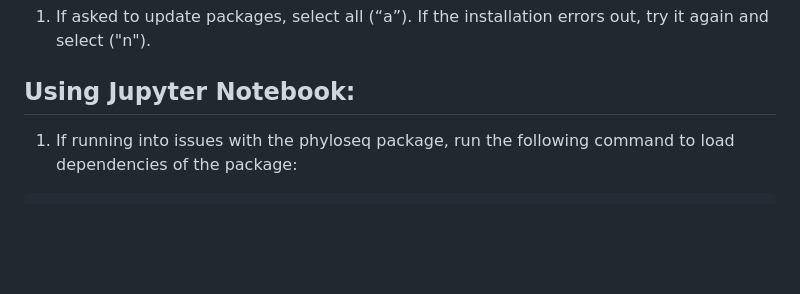
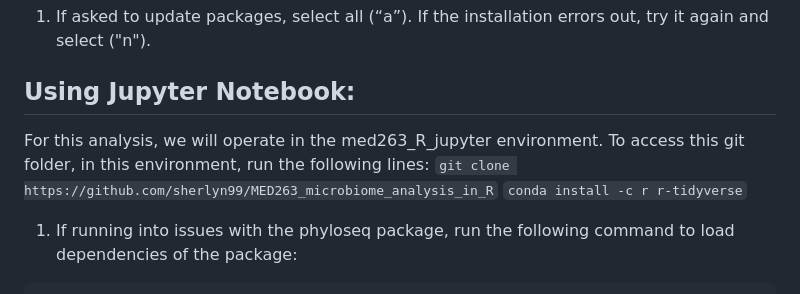
Before and after one commit to sherlyn99/MED263_microbiome_analysis_in_R, a Markdown page: README.md, the part around the change. Rendered like a GitHub page; blank space fills up the shorter version.

```diff
--- a/README.md
+++ b/README.md
@@ -79,6 +79,10 @@ library(phyloseq)
 
 ## Using Jupyter Notebook:
 
+For this analysis, we will operate in the med263_R_jupyter environment. To access this git folder, in this environment, run the following lines:
+`git clone https://github.com/sherlyn99/MED263_microbiome_analysis_in_R`
+`conda install -c r r-tidyverse`
+
 1. If running into issues with the phyloseq package, run the following command to load dependencies of
 the package:
 
```
